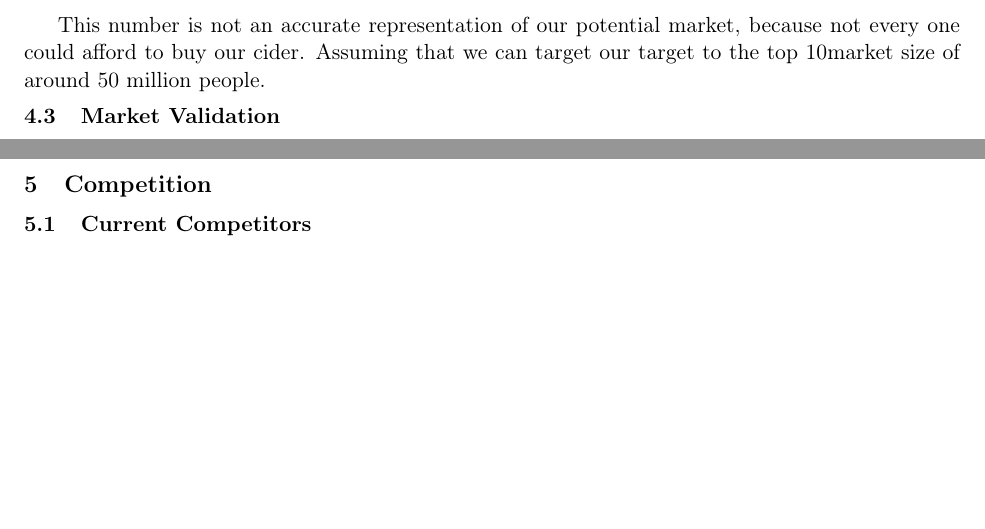
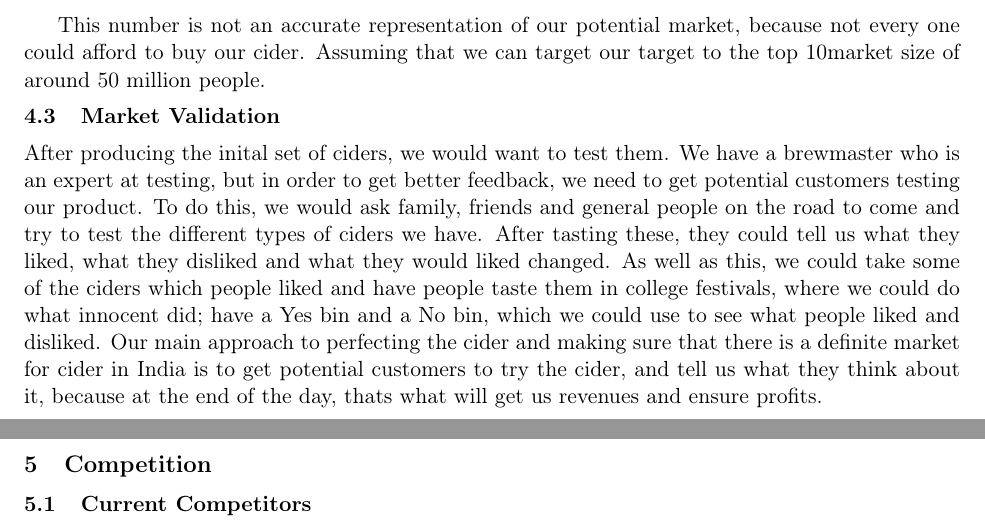
Before and after one commit to giovannic/baloo, a LaTeX document (shimlagold.tex): two parts of pages 12 and 13 of 32, joined at a grey line, cut so that both start at the same text, the shorter picture padded with empty space. Compiled offline with pdfLaTeX.

Commit message:
Update shimlagold.tex

```diff
--- a/shimlagold.tex
+++ b/shimlagold.tex
@@ -342,6 +342,20 @@ should command a strong market power.
   %Diagram yearly market potential
   \subsection{Market Validation}
   %Has met all technical norms
+  After producing the inital set of ciders, we would want to test them. We have
+  a brewmaster who is an expert at testing, but in order to get better feedback,
+  we need to get potential customers testing our product. To do this, we would
+  ask family, friends and general people on the road to come and try to test
+  the different types of ciders we have. After tasting these, they could tell us
+  what they liked, what they disliked and what they would liked changed.
+  As well as this, we could take some of the ciders which people liked and have
+  people taste them in college festivals, where we could do what innocent did;
+  have a Yes bin and a No bin, which we could use to see what people liked and
+  disliked.
+  Our main approach to perfecting the cider and making sure that there is a
+  definite market for cider in India is to get potential customers to try the cider,
+  and tell us what they think about it, because at the end of the day, thats
+  what will get us revenues and ensure profits.
 
 \newpage
 %------------------------------------------------------------------------------%
```
